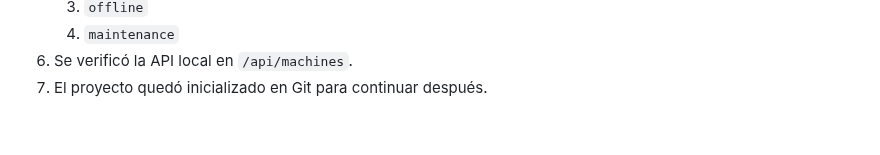
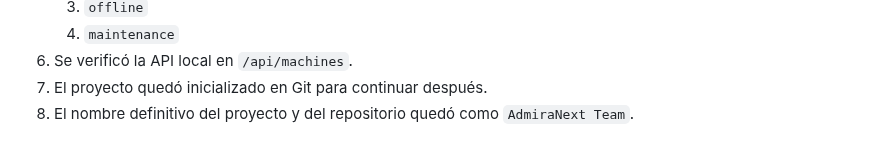
Before and after one commit to csilvasantin/18.-diario, a Markdown page: 2026-03-21.md, the part around the change. Drawn GitHub-style.

Commit message:
Record AdmiraNext Team final name in diary

```diff
--- a/2026-03-21.md
+++ b/2026-03-21.md
@@ -139,3 +139,4 @@
    4. `maintenance`
 6. Se verificó la API local en `/api/machines`.
 7. El proyecto quedó inicializado en Git para continuar después.
+8. El nombre definitivo del proyecto y del repositorio quedó como `AdmiraNext Team`.
```
